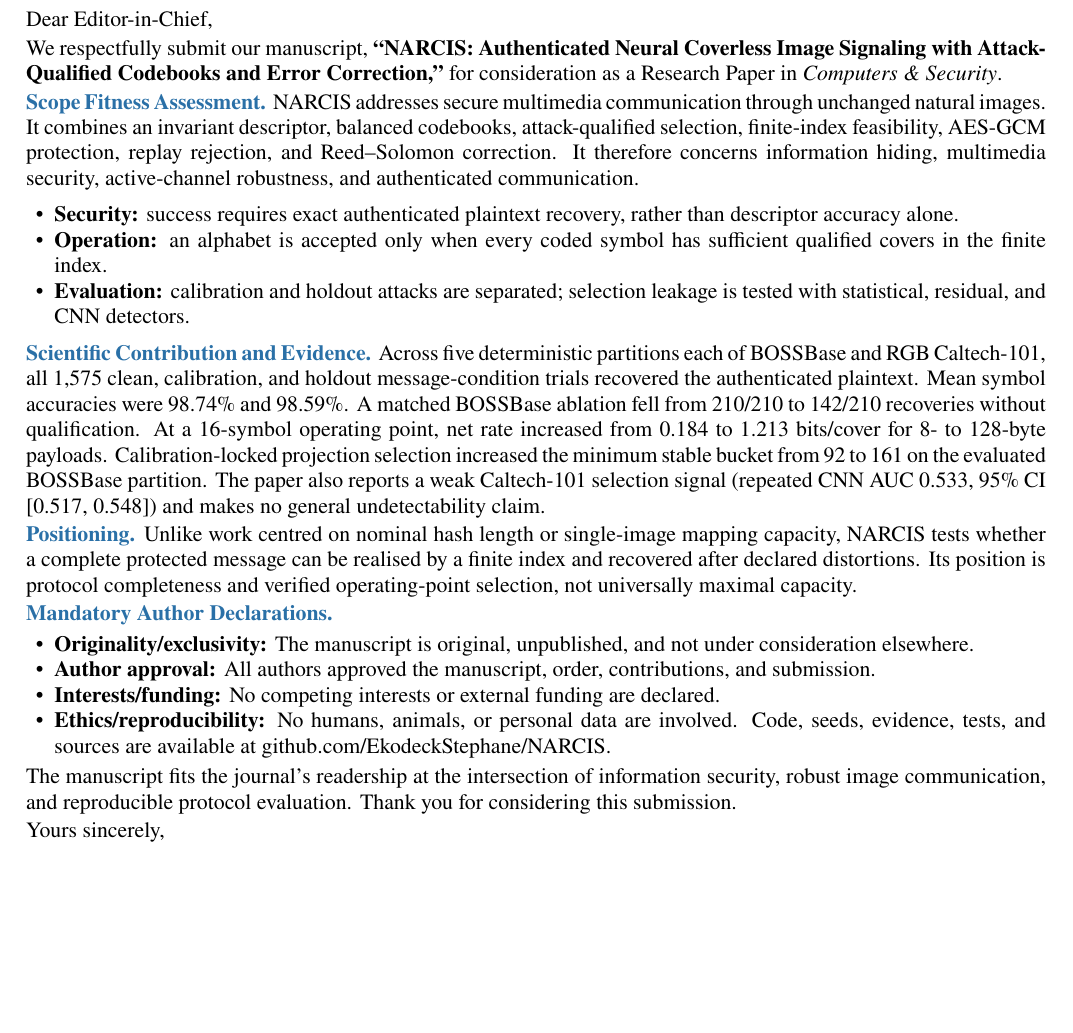
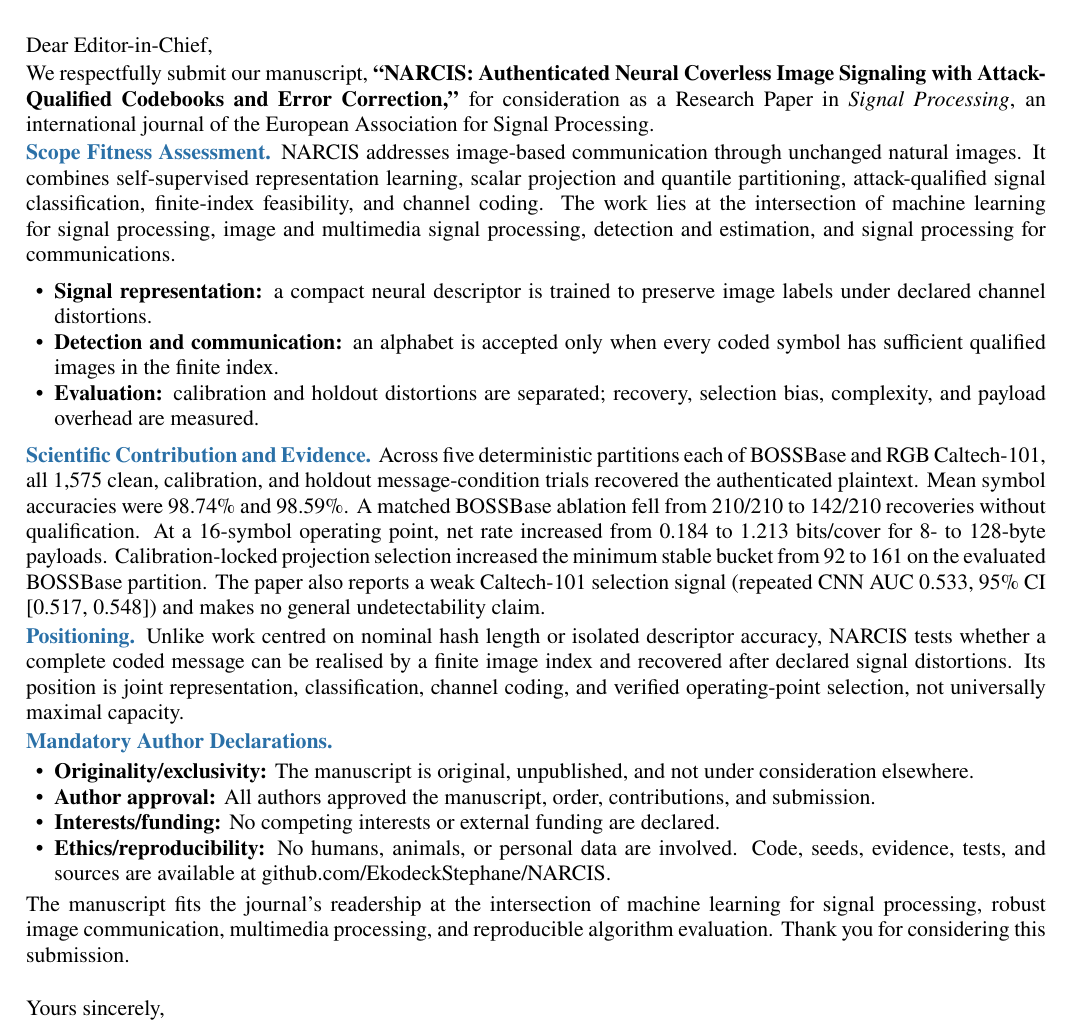
Before and after one commit to EkodeckStephane/NARCIS, a LaTeX document (paper/cover_letter.tex): part of the page, cut so that both start at the same text, the shorter picture padded with empty space. Compiled offline with pdfLaTeX.

Commit message:
Retarget cover letter to Signal Processing

```diff
--- a/paper/cover_letter.tex
+++ b/paper/cover_letter.tex
@@ -26,31 +26,32 @@ June 10, 2026
 \end{flushright}
 
 The Editor-in-Chief\\
-\textit{Computers \& Security}\\
-Elsevier
+\textit{Signal Processing}\\
+Elsevier\\
 
 Dear Editor-in-Chief,
 
 We respectfully submit our manuscript, \textbf{``NARCIS: Authenticated Neural
 Coverless Image Signaling with Attack-Qualified Codebooks and Error
 Correction,''} for consideration as a Research Paper in
-\textit{Computers \& Security}.
+\textit{Signal Processing}, an international journal of the European
+Association for Signal Processing.
 
 \clhead{Scope Fitness Assessment.}
-NARCIS addresses secure multimedia communication through unchanged natural
-images. It combines an invariant descriptor, balanced codebooks,
-attack-qualified selection, finite-index feasibility, AES-GCM protection,
-replay rejection, and Reed--Solomon correction. It therefore concerns
-information hiding, multimedia security, active-channel robustness, and
-authenticated communication.
+NARCIS addresses image-based communication through unchanged natural images.
+It combines self-supervised representation learning, scalar projection and
+quantile partitioning, attack-qualified signal classification, finite-index
+feasibility, and channel coding. The work lies at the intersection of machine
+learning for signal processing, image and multimedia signal processing,
+detection and estimation, and signal processing for communications.
 
 \begin{itemize}
-\item \textbf{Security:} success requires exact authenticated plaintext
-recovery, rather than descriptor accuracy alone.
-\item \textbf{Operation:} an alphabet is accepted only when every coded symbol
-has sufficient qualified covers in the finite index.
-\item \textbf{Evaluation:} calibration and holdout attacks are separated;
-selection leakage is tested with statistical, residual, and CNN detectors.
+\item \textbf{Signal representation:} a compact neural descriptor is trained
+to preserve image labels under declared channel distortions.
+\item \textbf{Detection and communication:} an alphabet is accepted only when
+every coded symbol has sufficient qualified images in the finite index.
+\item \textbf{Evaluation:} calibration and holdout distortions are separated;
+recovery, selection bias, complexity, and payload overhead are measured.
 \end{itemize}
 
 \clhead{Scientific Contribution and Evidence.}
@@ -66,11 +67,11 @@ BOSSBase partition. The paper also reports a weak Caltech-101 selection signal
 undetectability claim.
 
 \clhead{Positioning.}
-Unlike work centred on nominal hash length or single-image mapping capacity,
-NARCIS tests whether a complete protected message can be realised by a finite
-index and recovered after declared distortions. Its position is protocol
-completeness and verified operating-point selection, not universally maximal
-capacity.
+Unlike work centred on nominal hash length or isolated descriptor accuracy,
+NARCIS tests whether a complete coded message can be realised by a finite
+image index and recovered after declared signal distortions. Its position is
+joint representation, classification, channel coding, and verified
+operating-point selection, not universally maximal capacity.
 
 \clhead{Mandatory Author Declarations.}
 \begin{itemize}
@@ -87,10 +88,11 @@ involved. Code, seeds, evidence, tests, and sources are available at
 \end{itemize}
 
 The manuscript fits the journal's readership at the intersection of
-information security, robust image communication, and reproducible protocol
-evaluation. Thank you for considering this submission.
+machine learning for signal processing, robust image communication,
+multimedia processing, and reproducible algorithm evaluation. Thank you for
+considering this submission.\\
 
-Yours sincerely,
+Yours sincerely,\\
 
 \textbf{St\'ephane Ga\"el R. Ekodeck} (Corresponding Author)\\
 ORCID: 0000-0002-8094-8832\\
```
Also changed, not shown: paper/cover_letter.pdf.
